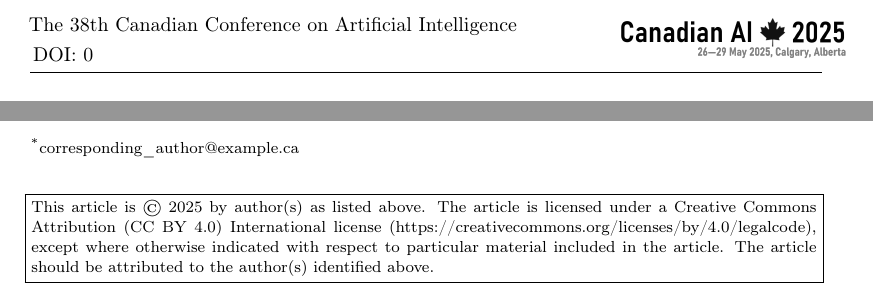
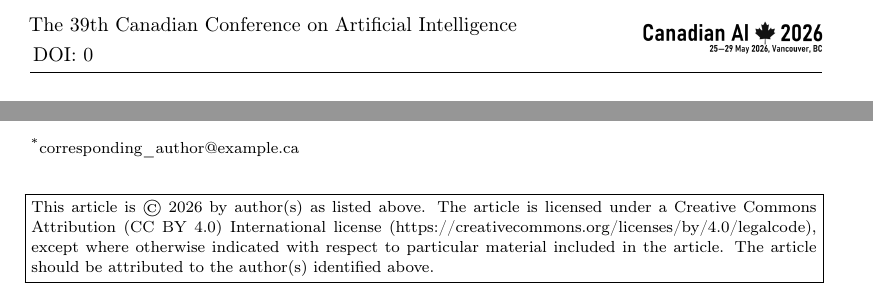
Before and after one commit to NathanInbar/X-RAG, a LaTeX document (paper/main.tex, which reads paper/cai.cls): two parts of page 1 of 2, joined at a grey line, cut so that both start at the same text. Compiled offline with pdfLaTeX.

Commit message:
update paper template 2025->2026

```diff
--- a/paper/cai.cls
+++ b/paper/cai.cls
@@ -89,21 +89,21 @@
 \newcommand{\affilthree}{$\diamond$}
 
 %
-% Defines the command to inlcude the Canadian AI logo in PNG
+% Defines the command to include the Canadian AI logo in PNG
 %
 \ifpdf
   \typeout{^^J *** PDF(LaTeX) mode *** }
-  \def\caiacLogoCommand{\includegraphics[scale=.2]{figs/canai2025-logo.png}}
+  \def\caiacLogoCommand{\includegraphics[scale=.3]{figs/logo-canai-2026.png}}
 \else
   \typeout{^^J *** DVI mode ***}
-  \def\caiacLogoCommand{\includegraphics[scale=.2,natwidth=1359,natheight=319]{figs/canai2025-logo.png}}
+  \def\caiacLogoCommand{\includegraphics[scale=.3]{figs/logo-canai-2026.png}}
 \fi
 
 % Header with the logo, to appear in upper left hand corner
 \newcommand{\volumeheader}[2]{%
 \begin{tikzpicture}[remember picture,overlay]
     \node[inner sep=0] (image) at (12,1.85){\caiacLogoCommand};
-        \node at (3.9,2) {The #1th Canadian Conference on Artificial Intelligence};
+        \node at (3.9,2) {The 39th Canadian Conference on Artificial Intelligence};
         \node at (.2,1.5) {DOI: #2};
         \node at (6.6, 1.2) {\noindent\makebox[\textwidth]{\rule{\textwidth}{0.3pt}}};
 
--- a/paper/main.tex
+++ b/paper/main.tex
@@ -8,8 +8,8 @@
 % 1. Conference Year
 % 2. Issue number
 % 3. Article DOI
-\def\conferenceyear{2025}
-\volumeheader{38}{0}%{00.000}
+\def\conferenceyear{2026}
+\volumeheader{37}{0}%{00.000}
 \begin{center}
 
 \title{\LaTeX~ Template for Canadian AI Conference Proceedings}
```
Also changed, not shown: paper/figs/canai2025-logo.png (deleted), paper/figs/logo-canai-2026.png (added).
